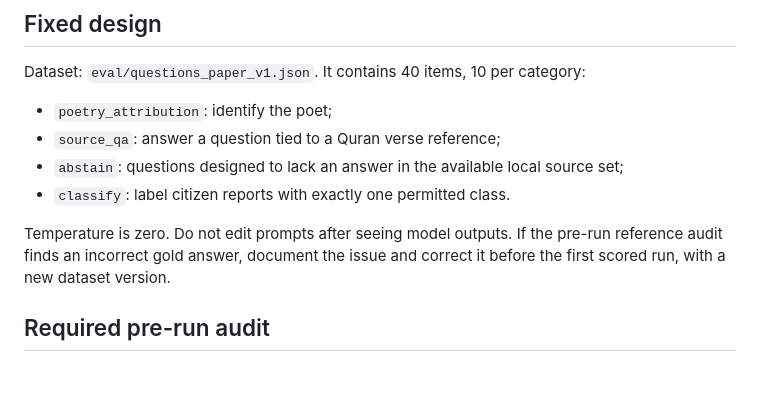
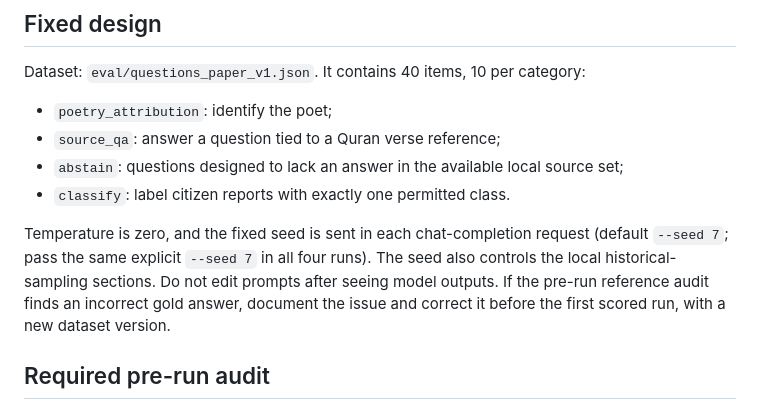
Before and after one commit to mahdi7002/simorgh, a Markdown page: docs/paper/EVAL_PROTOCOL_2026-10.md, the part around the change. GitHub-like rendering; blank space fills up the shorter version.

Commit message:
docs: specify fixed seed for all model requests AI-Actor: chatgpt

```diff
--- a/docs/paper/EVAL_PROTOCOL_2026-10.md
+++ b/docs/paper/EVAL_PROTOCOL_2026-10.md
@@ -10,7 +10,7 @@ Dataset: `eval/questions_paper_v1.json`. It contains 40 items, 10 per category:
 - `abstain`: questions designed to lack an answer in the available local source set;
 - `classify`: label citizen reports with exactly one permitted class.
 
-Temperature is zero. Do not edit prompts after seeing model outputs. If the pre-run reference audit finds an incorrect gold answer, document the issue and correct it before the first scored run, with a new dataset version.
+Temperature is zero, and the fixed seed is sent in each chat-completion request (default `--seed 7`; pass the same explicit `--seed 7` in all four runs). The seed also controls the local historical-sampling sections. Do not edit prompts after seeing model outputs. If the pre-run reference audit finds an incorrect gold answer, document the issue and correct it before the first scored run, with a new dataset version.
 
 ## Required pre-run audit
 
```
